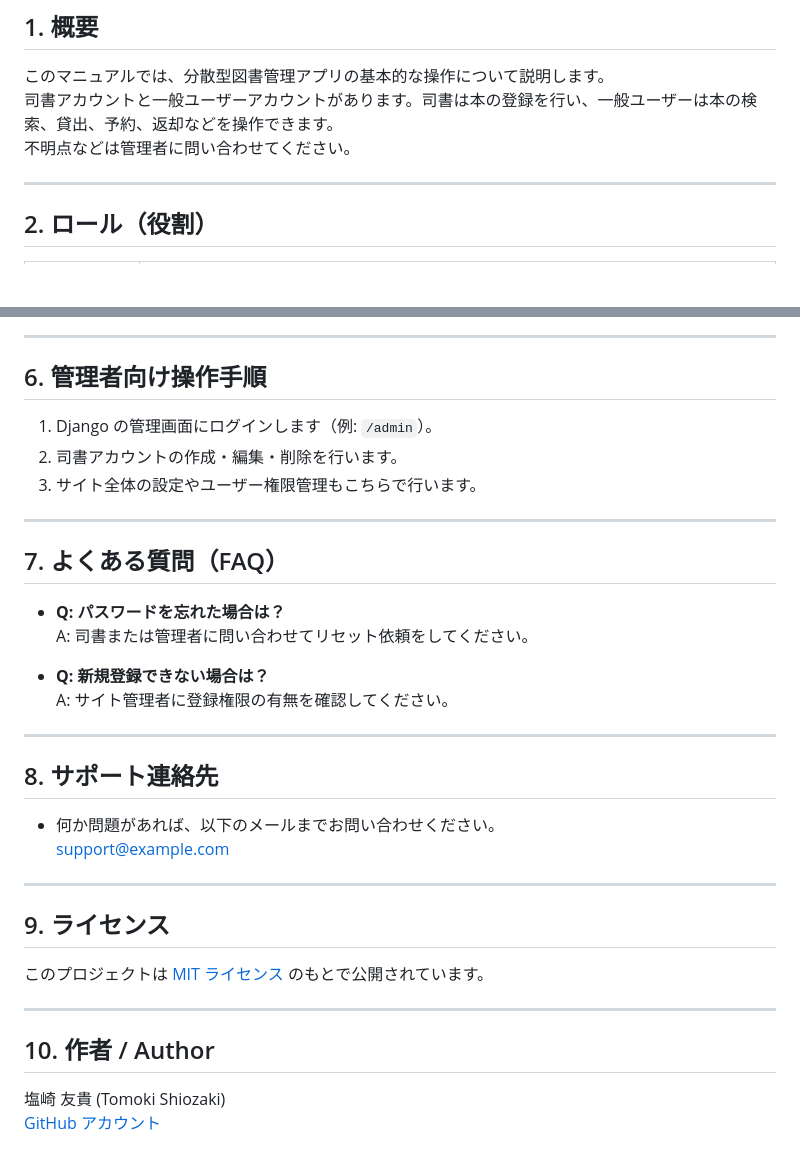
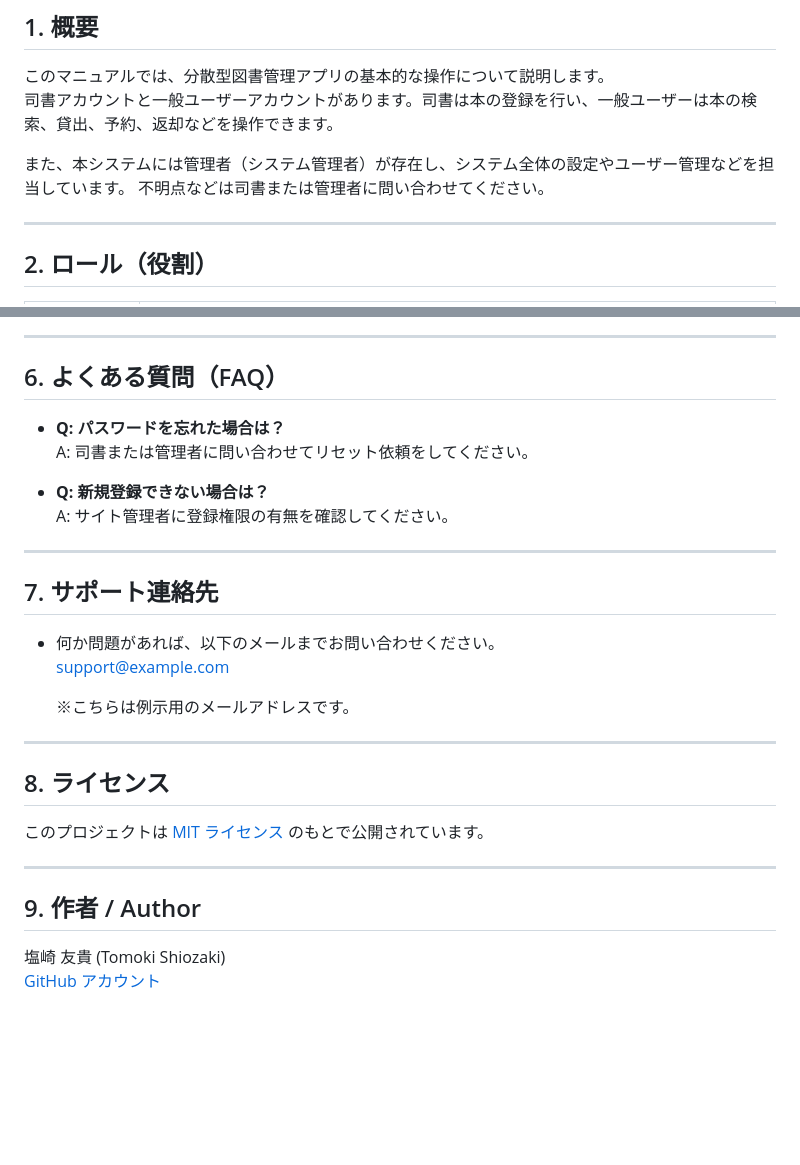
Before and after one commit to tomoki-shiozaki/distributed-library, a Markdown page: docs/manual/manual.md, 2 parts joined by grey strips. GitHub-like rendering; blank space fills up the shorter version.

Commit message:
docs(manual): update manual to exclude administrator role

```diff
--- a/docs/manual/manual.md
+++ b/docs/manual/manual.md
@@ -6,7 +6,9 @@
 
 このマニュアルでは、分散型図書管理アプリの基本的な操作について説明します。
 司書アカウントと一般ユーザーアカウントがあります。司書は本の登録を行い、一般ユーザーは本の検索、貸出、予約、返却などを操作できます。
-不明点などは管理者に問い合わせてください。
+
+また、本システムには管理者（システム管理者）が存在し、システム全体の設定やユーザー管理などを担当しています。
+不明点などは司書または管理者に問い合わせてください。
 
 ---
 
@@ -264,15 +266,7 @@
 
 ---
 
-## 6. 管理者向け操作手順
-
-1. Django の管理画面にログインします（例: `/admin`）。
-2. 司書アカウントの作成・編集・削除を行います。
-3. サイト全体の設定やユーザー権限管理もこちらで行います。
-
----
-
-## 7. よくある質問（FAQ）
+## 6. よくある質問（FAQ）
 
 - **Q: パスワードを忘れた場合は？**
   A: 司書または管理者に問い合わせてリセット依頼をしてください。
@@ -282,20 +276,22 @@
 
 ---
 
-## 8. サポート連絡先
+## 7. サポート連絡先
 
 - 何か問題があれば、以下のメールまでお問い合わせください。
   support@example.com
 
+  ※こちらは例示用のメールアドレスです。
+
 ---
 
-## 9. ライセンス
+## 8. ライセンス
 
 このプロジェクトは [MIT ライセンス](LICENSE) のもとで公開されています。
 
 ---
 
-## 10. 作者 / Author
+## 9. 作者 / Author
 
 塩崎 友貴 (Tomoki Shiozaki)
 [GitHub アカウント](https://github.com/tomoki-shiozaki)
```
